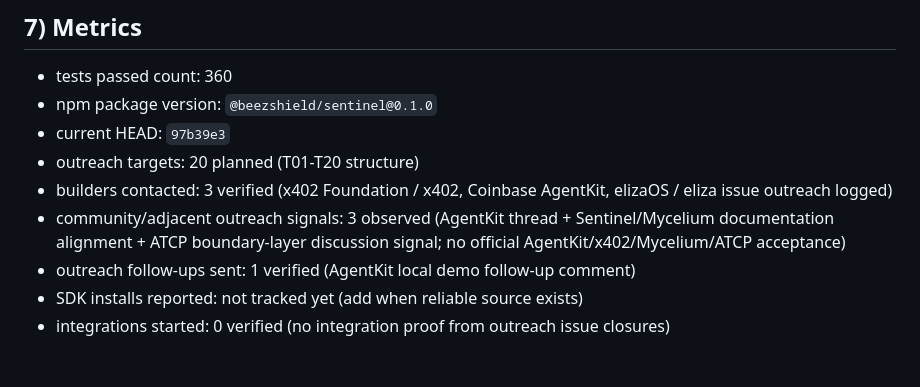
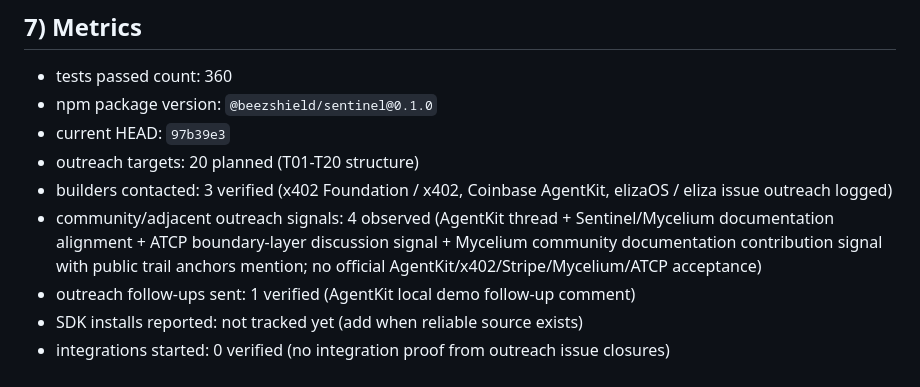
Before and after one commit to chox-cell/Sentinel-Alpha, a Markdown page: docs/00_project/SENTINEL_ALPHA_ROADMAP_TRACKER.md, the part around the change. Rendered like a GitHub page.

```diff
--- a/docs/00_project/SENTINEL_ALPHA_ROADMAP_TRACKER.md
+++ b/docs/00_project/SENTINEL_ALPHA_ROADMAP_TRACKER.md
@@ -134,7 +134,7 @@ Status: **Done**
 - current HEAD: `97b39e3`
 - outreach targets: 20 planned (T01-T20 structure)
 - builders contacted: 3 verified (x402 Foundation / x402, Coinbase AgentKit, elizaOS / eliza issue outreach logged)
-- community/adjacent outreach signals: 3 observed (AgentKit thread + Sentinel/Mycelium documentation alignment + ATCP boundary-layer discussion signal; no official AgentKit/x402/Mycelium/ATCP acceptance)
+- community/adjacent outreach signals: 4 observed (AgentKit thread + Sentinel/Mycelium documentation alignment + ATCP boundary-layer discussion signal + Mycelium community documentation contribution signal with public trail anchors mention; no official AgentKit/x402/Stripe/Mycelium/ATCP acceptance)
 - outreach follow-ups sent: 1 verified (AgentKit local demo follow-up comment)
 - SDK installs reported: not tracked yet (add when reliable source exists)
 - integrations started: 0 verified (no integration proof from outreach issue closures)
```
Also changed, not shown: docs/17_growth/OUTREACH_TRACKER.md (+30 -0 lines).
